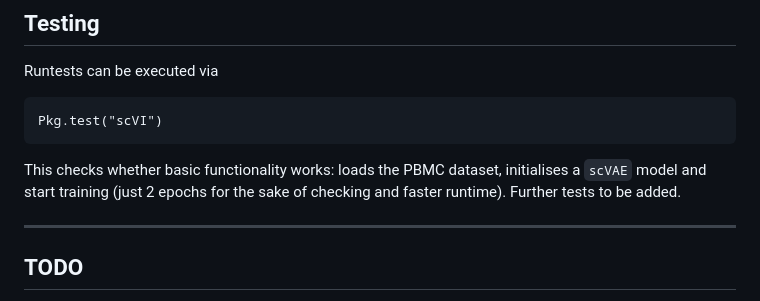
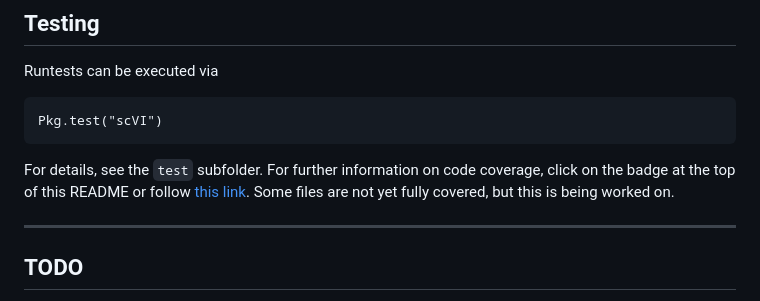
Before and after one commit to maren-ha/scVI.jl, a Markdown page: README.md, the part around the change. Drawn GitHub-style.

Commit message:
update test info in readme

````diff
--- a/README.md
+++ b/README.md
@@ -106,7 +106,7 @@ Runtests can be executed via
 Pkg.test("scVI")
 ```
 
-This checks whether basic functionality works: loads the PBMC dataset, initialises a `scVAE` model and start training (just 2 epochs for the sake of checking and faster runtime). Further tests to be added.
+For details, see the `test` subfolder. For further information on code coverage, click on the badge at the top of this README or follow [this link](https://codecov.io/gh/maren-ha/scVI.jl). Some files are not yet fully covered, but this is being worked on.
 
 ------------
 ## TODO
````
